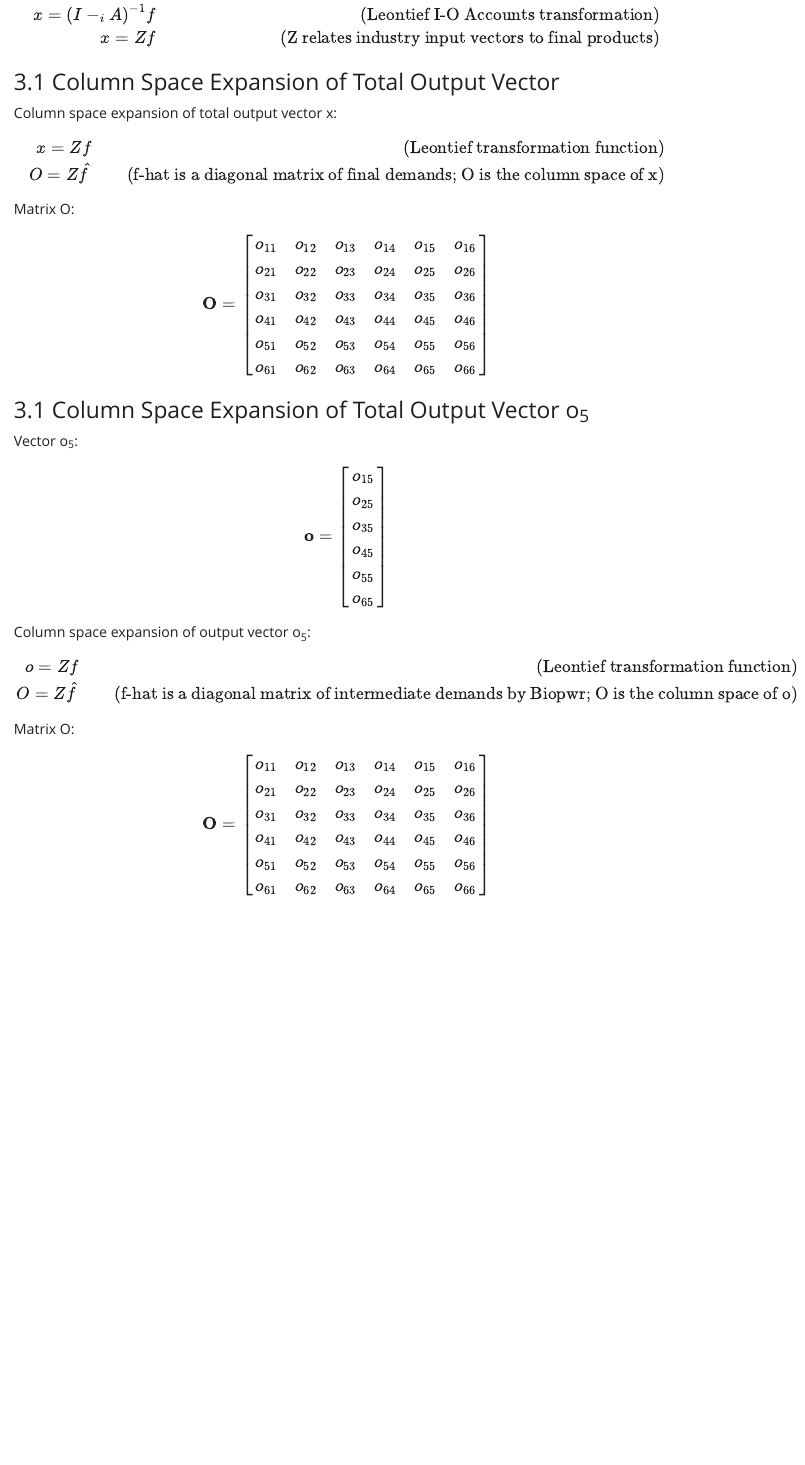
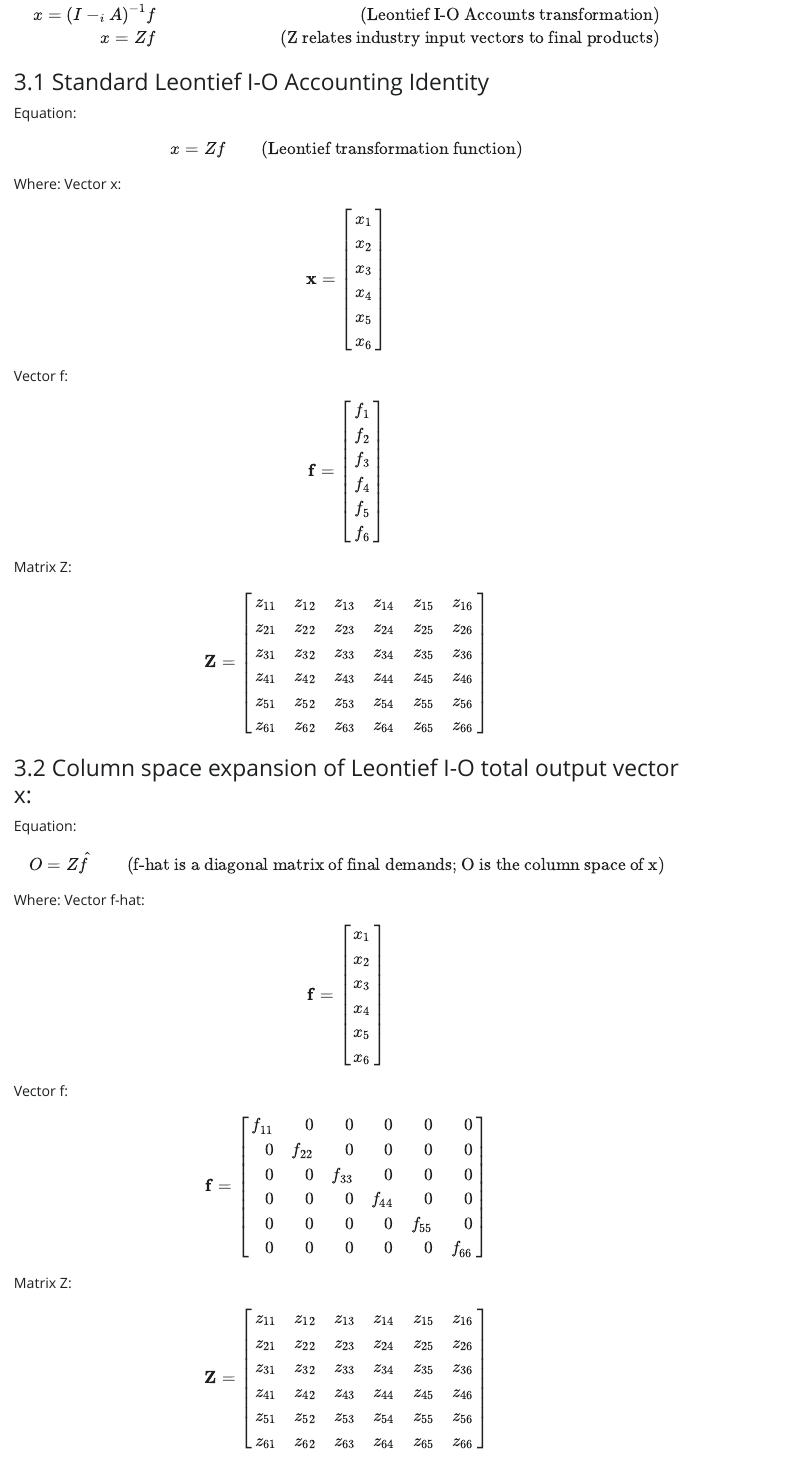
Before and after one commit to gregalward-aics/Value_Chain_Visualization, a Quarto document (Value_Chain_Visualization.qmd): the page in a window 1100 px wide, from 2160 px down. The pictures show the output file Value_Chain_Visualization.html that the author committed with the source, opened offline; Quarto's library style sheets are replaced by a plain one without menus.

Commit message:
work 2/28/23

```diff
--- a/Value_Chain_Visualization.qmd
+++ b/Value_Chain_Visualization.qmd
@@ -111,17 +111,106 @@ $$
 \end{align}
 $$
 
-### 3.1 Column Space Expansion of Total Output Vector
+### 3.1 Standard Leontief I-O Accounting Identity
 
-Column space expansion of total output vector x:
+Equation:
 
 $$
 \begin{align}
     x = Zf && \text{(Leontief transformation function)}\\
+\end{align}
+$$
+
+Where: Vector x:
+
+$$\mathbf{x} = \left[\begin{array}
+{rrr}
+x_{1} \\
+x_{2} \\
+x_{3} \\
+x_{4} \\
+x_{5} \\
+x_{6} \\
+\end{array}\right]
+$$
+
+Vector f:
+
+$$\mathbf{f} = \left[\begin{array}
+{rrr}
+f_{1} \\
+f_{2} \\
+f_{3} \\
+f_{4} \\
+f_{5} \\
+f_{6} \\
+\end{array}\right]
+$$
+
+Matrix Z:
+
+$$\mathbf{Z} = \left[\begin{array}
+{rrr}
+z_{11} & z_{12} & z_{13} & z_{14} & z_{15} & z_{16} \\
+z_{21} & z_{22} & z_{23} & z_{24} & z_{25} & z_{26} \\
+z_{31} & z_{32} & z_{33} & z_{34} & z_{35} & z_{36} \\
+z_{41} & z_{42} & z_{43} & z_{44} & z_{45} & z_{46} \\
+z_{51} & z_{52} & z_{53} & z_{54} & z_{55} & z_{56} \\
+z_{61} & z_{62} & z_{63} & z_{64} & z_{65} & z_{66} \\
+\end{array}\right]
+$$
+
+### 3.2 Column space expansion of Leontief I-O total output vector x:
+
+Equation:
+
+$$
+\begin{align}
     O = Z\hat{f} && \text{(f-hat is a diagonal matrix of final demands; O is the column space of x)}\\
 \end{align}$$
 
-Matrix O: $$\mathbf{O} = \left[\begin{array}
+Where: Vector f-hat:
+
+$$\mathbf {f} = \left[\begin{array}
+{rrr}
+x_{1} \\
+x_{2} \\
+x_{3} \\
+x_{4} \\
+x_{5} \\
+x_{6} \\
+\end{array}\right]
+$$
+
+Vector f:
+
+$$\mathbf{f} = \left[\begin{array}
+{rrr}
+f_{11} & 0 & 0 & 0 & 0 & 0 \\
+0 & f_{22} & 0 & 0 & 0 & 0 \\
+0 & 0 & f_{33} & 0 & 0 & 0 \\
+0 & 0 & 0 & f_{44} & 0 & 0 \\
+0 & 0 & 0 & 0 & f_{55} & 0 \\
+0 & 0 & 0 & 0 & 0 & f_{66} \\
+\end{array}\right]
+$$
+
+Matrix Z:
+
+$$\mathbf{Z} = \left[\begin{array}
+{rrr}
+z_{11} & z_{12} & z_{13} & z_{14} & z_{15} & z_{16} \\
+z_{21} & z_{22} & z_{23} & z_{24} & z_{25} & z_{26} \\
+z_{31} & z_{32} & z_{33} & z_{34} & z_{35} & z_{36} \\
+z_{41} & z_{42} & z_{43} & z_{44} & z_{45} & z_{46} \\
+z_{51} & z_{52} & z_{53} & z_{54} & z_{55} & z_{56} \\
+z_{61} & z_{62} & z_{63} & z_{64} & z_{65} & z_{66} \\
+\end{array}\right]
+$$
+
+Column-space expansion Matrix O:
+
+$$\mathbf{O} = \left[\begin{array}
 {rrr}
 o_{11} & o_{12} & o_{13} & o_{14} & o_{15} & o_{16} \\
 o_{21} & o_{22} & o_{23} & o_{24} & o_{25} & o_{26} \\
```
Also changed, not shown: Value_Chain_Visualization.html, Value_Chain_Visualization.qmd (35 more changed lines).
